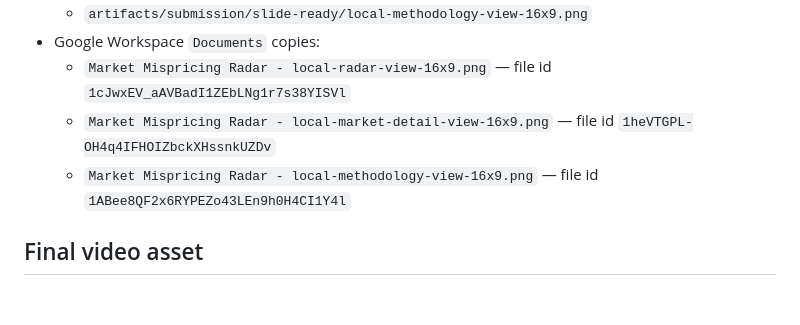
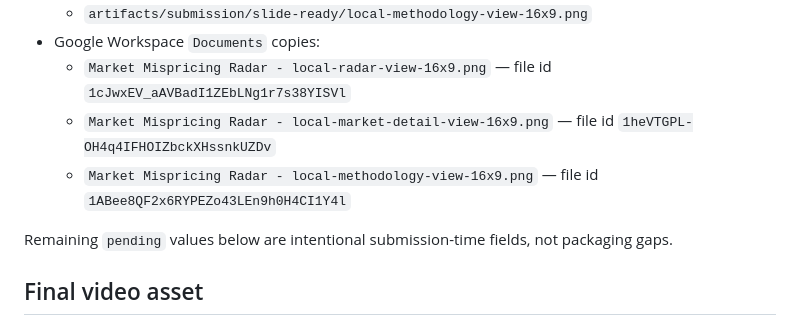
Before and after one commit to niekcandaele/Market-mispricing-radar, a Markdown page: docs/final-asset-register.md, the part around the change. GitHub-like rendering; blank space fills up the shorter version.

Commit message:
Clarify submission-time pending fields

```diff
--- a/docs/final-asset-register.md
+++ b/docs/final-asset-register.md
@@ -97,6 +97,8 @@ The repo-side source material is strong, the Google Workspace office artifacts a
   - `Market Mispricing Radar - local-market-detail-view-16x9.png` — file id `1heVTGPL-OH4q4IFHOIZbckXHssnkUZDv`
   - `Market Mispricing Radar - local-methodology-view-16x9.png` — file id `1ABee8QF2x6RYPEZo43LEn9h0H4CI1Y4l`
 
+Remaining `pending` values below are intentional submission-time fields, not packaging gaps.
+
 ## Final video asset
 
 - status: not recorded yet
```
